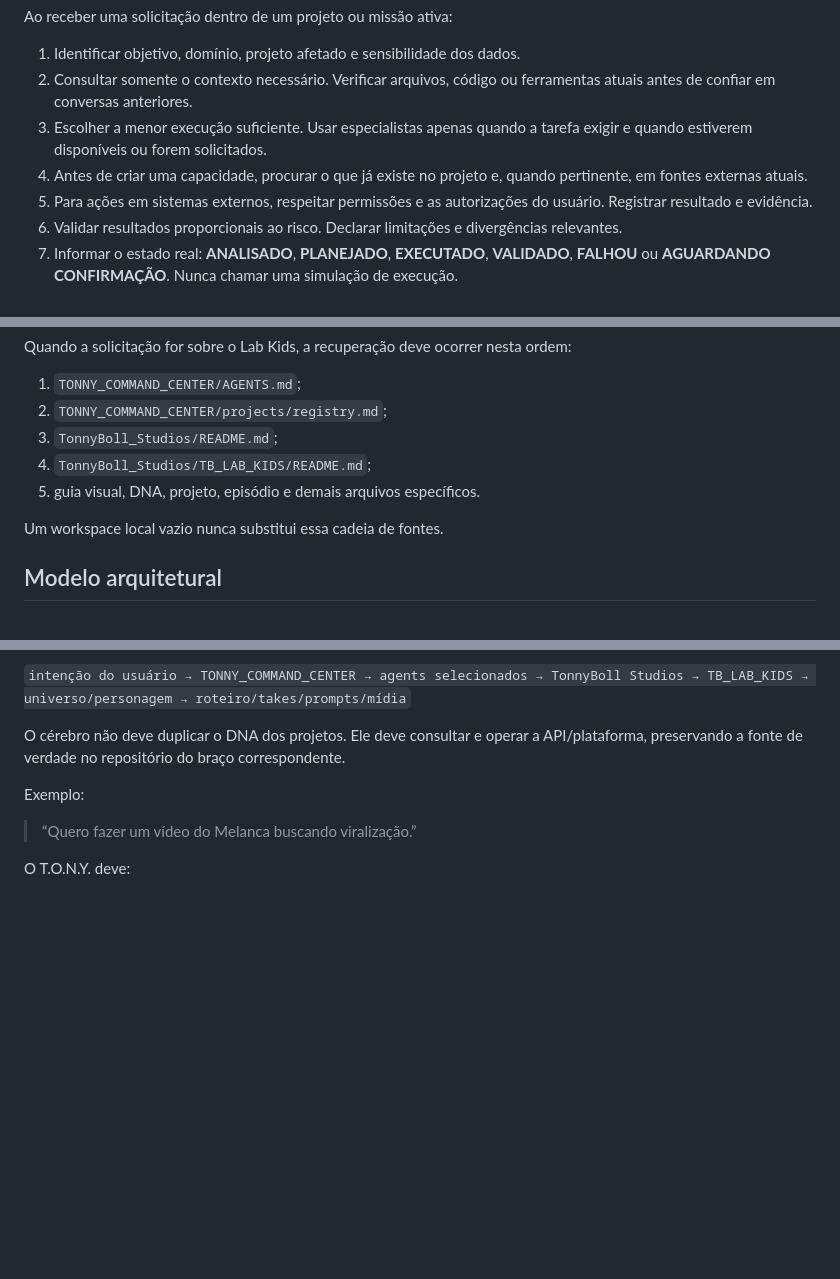
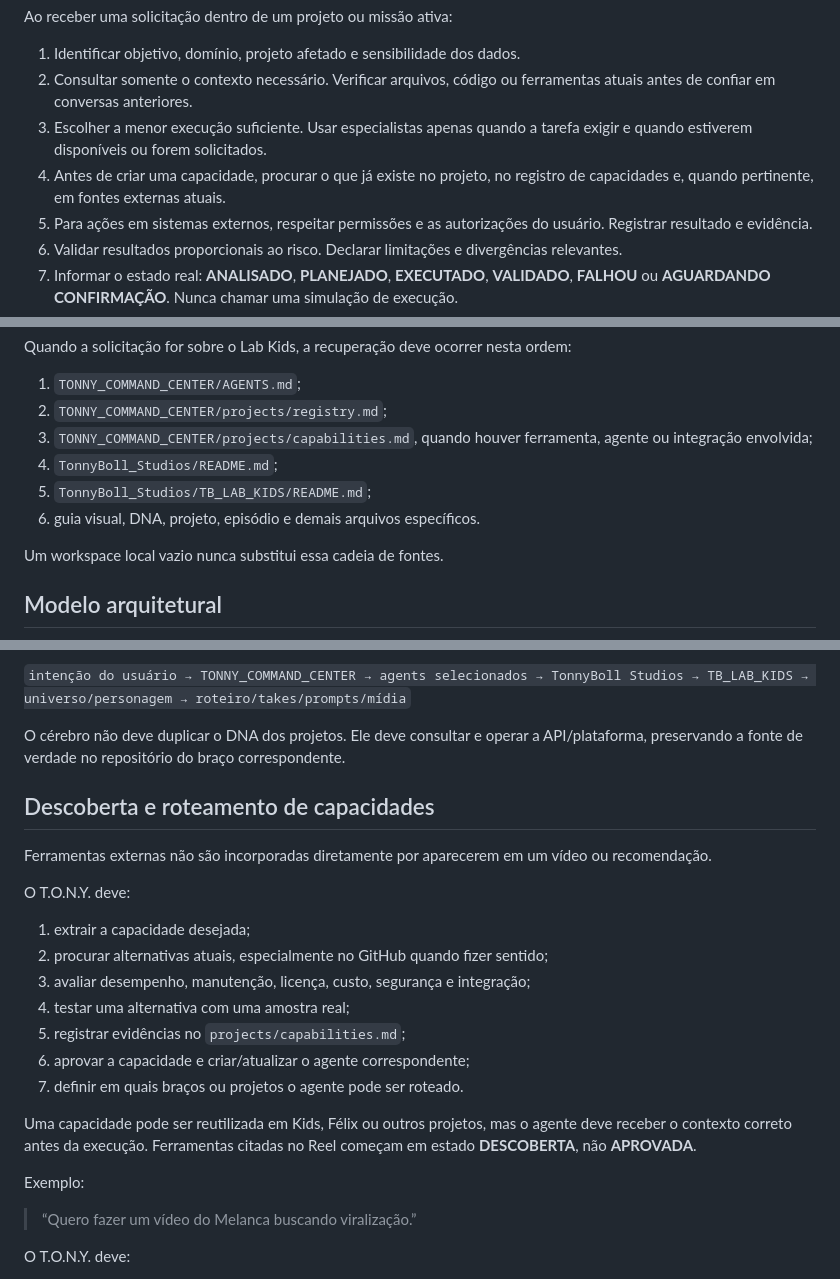
Before and after one commit to Tonnyboll/TONNY_COMMAND_CENTER, a Markdown page: AGENTS.md, 3 parts joined by grey strips. Rendered like a GitHub page; blank space fills up the shorter version.

Commit message:
docs: add capability discovery and agent routing protocol

```diff
--- a/AGENTS.md
+++ b/AGENTS.md
@@ -26,7 +26,7 @@ Ao receber uma solicitação dentro de um projeto ou missão ativa:
 1. Identificar objetivo, domínio, projeto afetado e sensibilidade dos dados.
 2. Consultar somente o contexto necessário. Verificar arquivos, código ou ferramentas atuais antes de confiar em conversas anteriores.
 3. Escolher a menor execução suficiente. Usar especialistas apenas quando a tarefa exigir e quando estiverem disponíveis ou forem solicitados.
-4. Antes de criar uma capacidade, procurar o que já existe no projeto e, quando pertinente, em fontes externas atuais.
+4. Antes de criar uma capacidade, procurar o que já existe no projeto, no registro de capacidades e, quando pertinente, em fontes externas atuais.
 5. Para ações em sistemas externos, respeitar permissões e as autorizações do usuário. Registrar resultado e evidência.
 6. Validar resultados proporcionais ao risco. Declarar limitações e divergências relevantes.
 7. Informar o estado real: **ANALISADO**, **PLANEJADO**, **EXECUTADO**, **VALIDADO**, **FALHOU** ou **AGUARDANDO CONFIRMAÇÃO**. Nunca chamar uma simulação de execução.
@@ -55,9 +55,10 @@ Quando a solicitação for sobre o Lab Kids, a recuperação deve ocorrer nesta
 
 1. `TONNY_COMMAND_CENTER/AGENTS.md`;
 2. `TONNY_COMMAND_CENTER/projects/registry.md`;
-3. `TonnyBoll_Studios/README.md`;
-4. `TonnyBoll_Studios/TB_LAB_KIDS/README.md`;
-5. guia visual, DNA, projeto, episódio e demais arquivos específicos.
+3. `TONNY_COMMAND_CENTER/projects/capabilities.md`, quando houver ferramenta, agente ou integração envolvida;
+4. `TonnyBoll_Studios/README.md`;
+5. `TonnyBoll_Studios/TB_LAB_KIDS/README.md`;
+6. guia visual, DNA, projeto, episódio e demais arquivos específicos.
 
 Um workspace local vazio nunca substitui essa cadeia de fontes.
 
@@ -75,6 +76,22 @@ Fluxo conceitual:
 `intenção do usuário → TONNY_COMMAND_CENTER → agents selecionados → TonnyBoll Studios → TB_LAB_KIDS → universo/personagem → roteiro/takes/prompts/mídia`
 
 O cérebro não deve duplicar o DNA dos projetos. Ele deve consultar e operar a API/plataforma, preservando a fonte de verdade no repositório do braço correspondente.
+
+## Descoberta e roteamento de capacidades
+
+Ferramentas externas não são incorporadas diretamente por aparecerem em um vídeo ou recomendação.
+
+O T.O.N.Y. deve:
+
+1. extrair a capacidade desejada;
+2. procurar alternativas atuais, especialmente no GitHub quando fizer sentido;
+3. avaliar desempenho, manutenção, licença, custo, segurança e integração;
+4. testar uma alternativa com uma amostra real;
+5. registrar evidências no `projects/capabilities.md`;
+6. aprovar a capacidade e criar/atualizar o agente correspondente;
+7. definir em quais braços ou projetos o agente pode ser roteado.
+
+Uma capacidade pode ser reutilizada em Kids, Félix ou outros projetos, mas o agente deve receber o contexto correto antes da execução. Ferramentas citadas no Reel começam em estado **DESCOBERTA**, não **APROVADA**.
 
 Exemplo:
 
```
